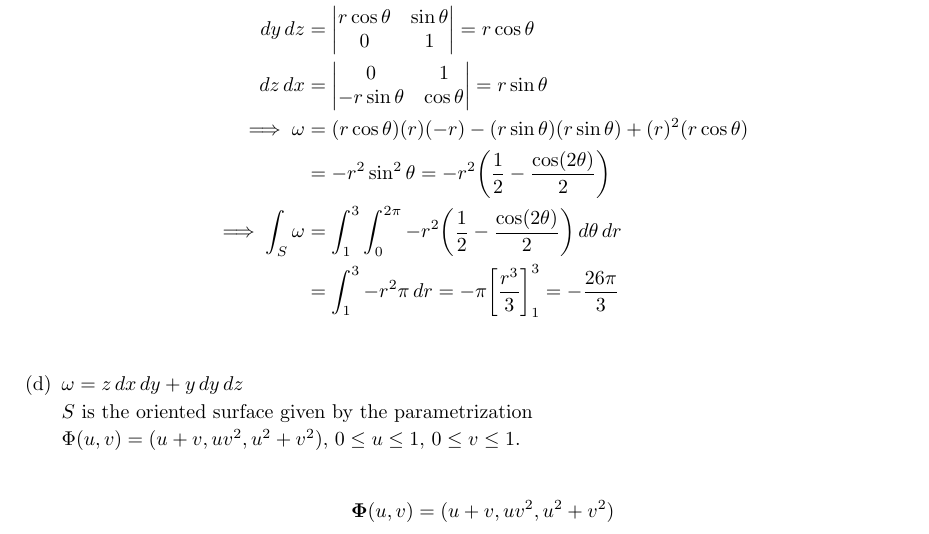
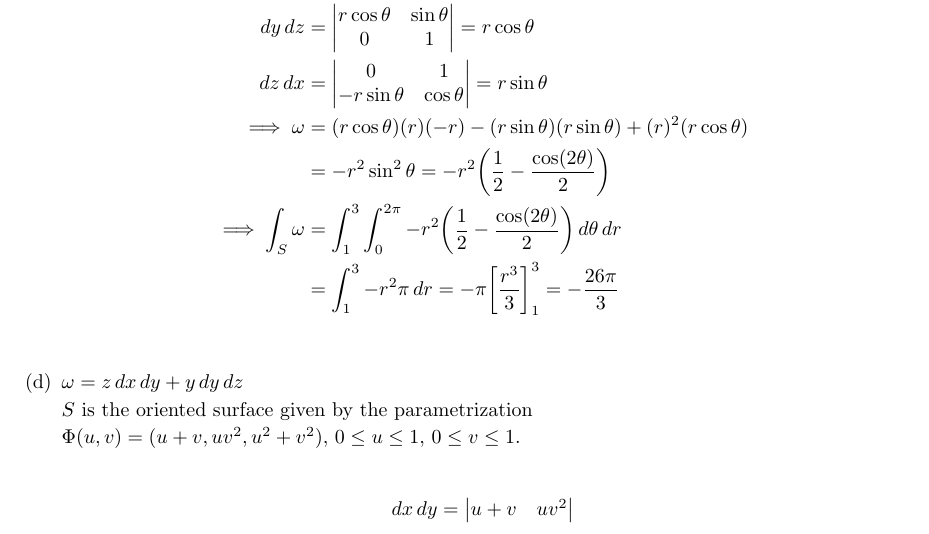
Before and after one commit to poonkeegan/school, a LaTeX document (matb42/a10.tex): part of page 6 of 11, cut so that both start at the same text. Compiled offline with pdfLaTeX.

Commit message:
Tue Mar 27 14:57:57 EDT 2018

```diff
--- a/matb42/a10.tex
+++ b/matb42/a10.tex
@@ -194,7 +194,7 @@ Apr 3rd 2018}
         $\Phi (u,v) = (u+v, uv^2, u^2 + v^2),\, 0 \leq u \leq 1,\, 0\leq v \leq 1$.
 
         \begin{align*}
-            \boldsymbol \Phi (u,v) = (u+v, uv^2, u^2 + v^2)
+            dx \, dy = \begin{vmatrix} u+v & uv^2 \end{vmatrix}
         \end{align*}
 
     \end{enumerate}
```
Also changed, not shown: matb42/a10.pdf.
